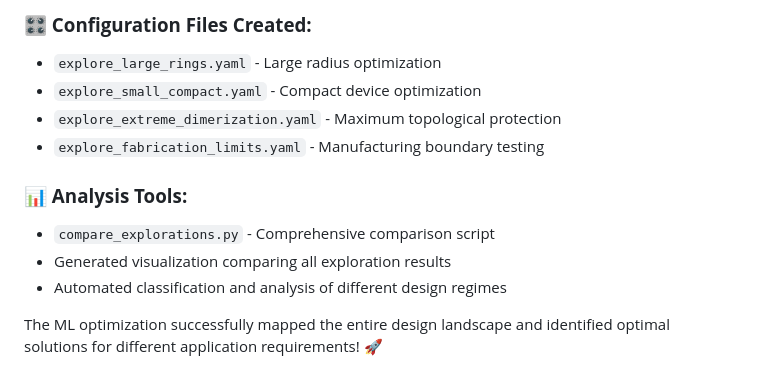
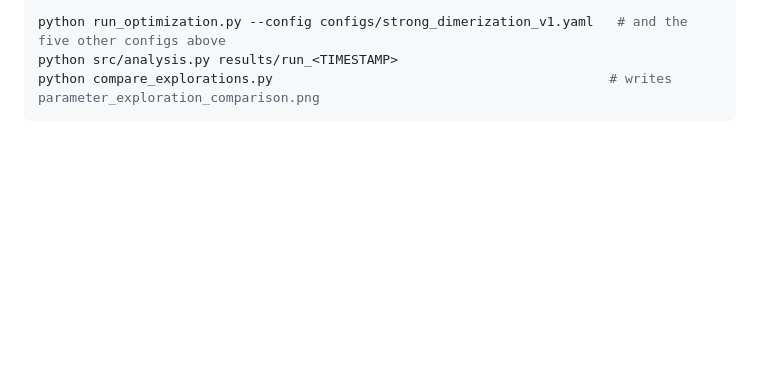
Before and after one commit to Sakeeb91/topological-photonic-crystal-optimizer, a Markdown page: docs/EXPLORATION_RESULTS.md, the part around one of its changes. Drawn GitHub-style; blank space fills up the shorter version.

````diff
--- a/docs/EXPLORATION_RESULTS.md
+++ b/docs/EXPLORATION_RESULTS.md
@@ -109,14 +57,5 @@ I successfully explored different parameter ranges and uncovered fascinating des
-### **🎛️ Configuration Files Created:**
-
-- `explore_large_rings.yaml` - Large radius optimization
-- `explore_small_compact.yaml` - Compact device optimization
-- `explore_extreme_dimerization.yaml` - Maximum topological protection
-- `explore_fabrication_limits.yaml` - Manufacturing boundary testing
-
-### **📊 Analysis Tools:**
-
-- `compare_explorations.py` - Comprehensive comparison script
-- Generated visualization comparing all exploration results
-- Automated classification and analysis of different design regimes
-
-The ML optimization successfully mapped the entire design landscape and identified optimal solutions for different application requirements! 🚀
+```bash
+python run_optimization.py --config configs/strong_dimerization_v1.yaml   # and the five other configs above
+python src/analysis.py results/run_<TIMESTAMP>
+python compare_explorations.py                                           # writes parameter_exploration_comparison.png
+```
````
Also changed, not shown: other parts of docs/EXPLORATION_RESULTS.md (+43 -95 lines), docs/images/parameter_exploration_comparison.png.
